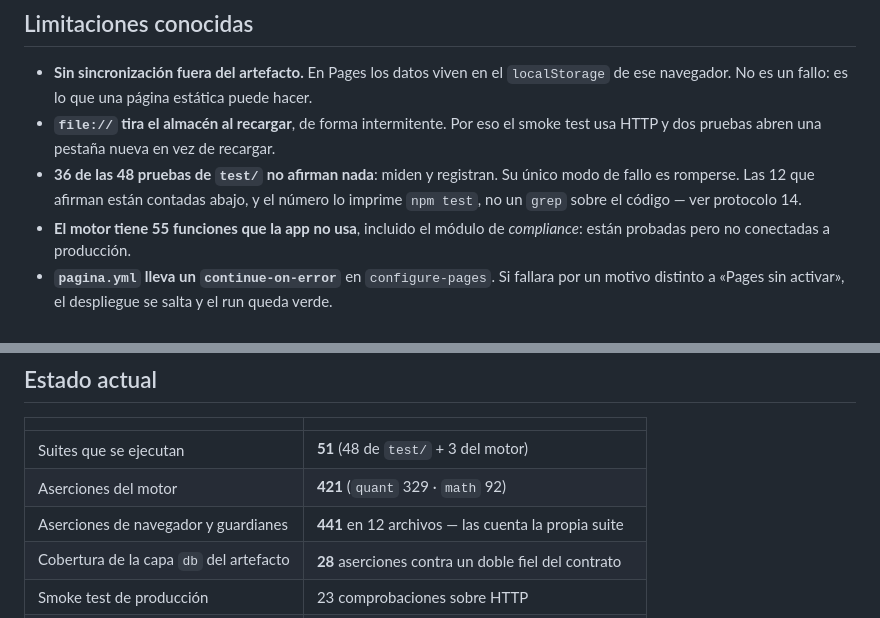
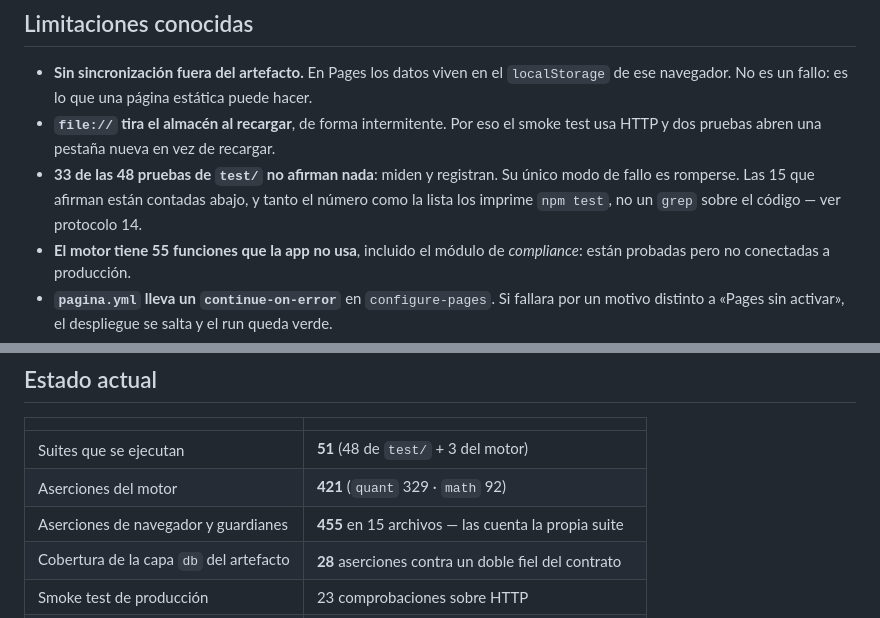
Before and after one commit to Axcelsosa15/TURBOK2, a Markdown page: README.md, 2 parts joined by grey strips. GitHub-like rendering.

```diff
--- a/README.md
+++ b/README.md
@@ -117,9 +117,10 @@ resuelve.
   puede hacer.
 - **`file://` tira el almacén al recargar**, de forma intermitente. Por eso el
   smoke test usa HTTP y dos pruebas abren una pestaña nueva en vez de recargar.
-- **36 de las 48 pruebas de `test/` no afirman nada**: miden y registran. Su
-  único modo de fallo es romperse. Las 12 que afirman están contadas abajo, y el
-  número lo imprime `npm test`, no un `grep` sobre el código — ver protocolo 14.
+- **33 de las 48 pruebas de `test/` no afirman nada**: miden y registran. Su
+  único modo de fallo es romperse. Las 15 que afirman están contadas abajo, y
+  tanto el número como la lista los imprime `npm test`, no un `grep` sobre el
+  código — ver protocolo 14.
 - **El motor tiene 55 funciones que la app no usa**, incluido el módulo de
   *compliance*: están probadas pero no conectadas a producción.
 - **`pagina.yml` lleva un `continue-on-error`** en `configure-pages`. Si fallara
@@ -141,7 +142,7 @@ resuelve.
 |---|---|
 | Suites que se ejecutan | **51** (48 de `test/` + 3 del motor) |
 | Aserciones del motor | **421** (`quant` 329 · `math` 92) |
-| Aserciones de navegador y guardianes | **441** en 12 archivos — las cuenta la propia suite |
+| Aserciones de navegador y guardianes | **455** en 15 archivos — las cuenta la propia suite |
 | Cobertura de la capa `db` del artefacto | **28** aserciones contra un doble fiel del contrato |
 | Smoke test de producción | 23 comprobaciones sobre HTTP |
 | CI | ejecuta el mismo `npm test`, verificado en el log |
```
Also changed, not shown: PROTOCOLOS.md (+24 -2 lines).
